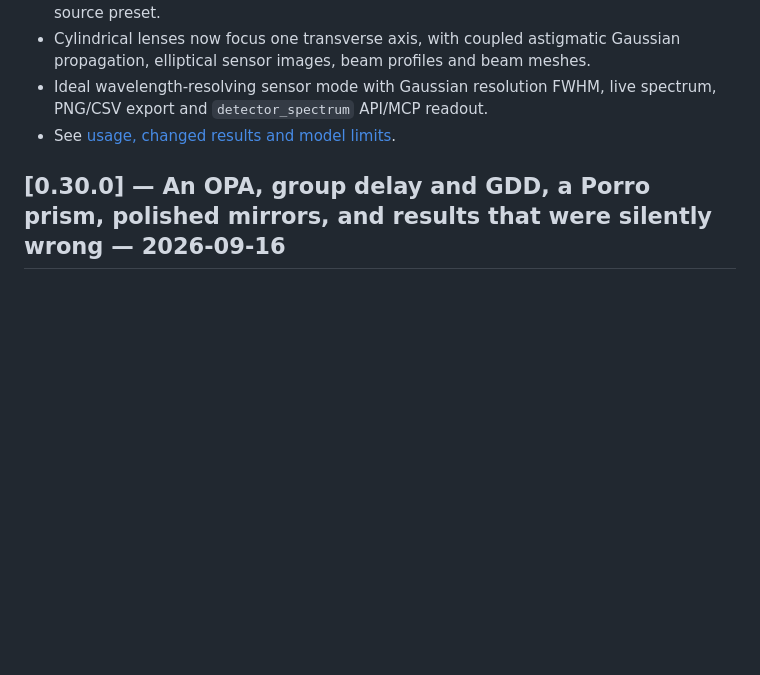
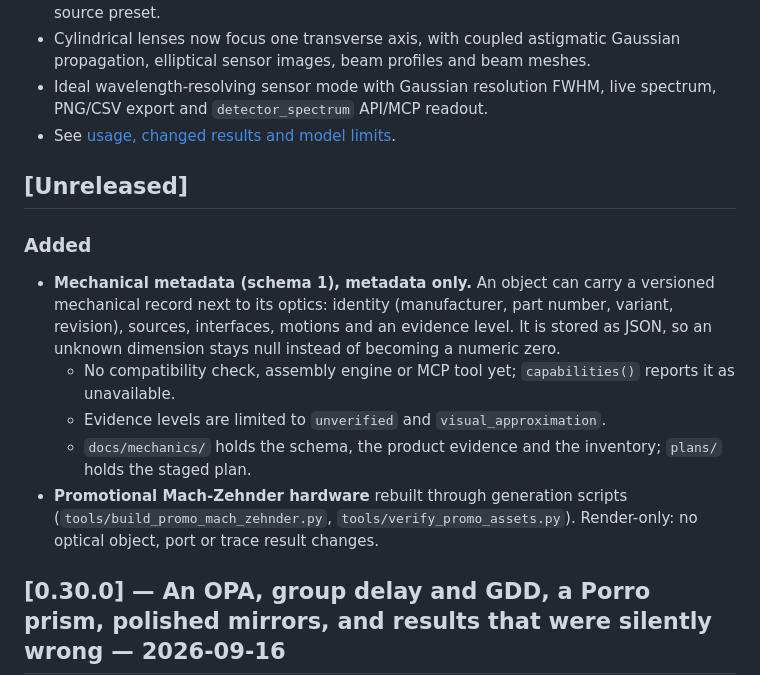
Before and after one commit to emircbngl/blender-optics-simulator, a Markdown page: CHANGELOG.md, the part around the change. Rendered like a GitHub page; blank space fills up the shorter version.

Commit message:
Record the mechanical metadata and promo hardware in the changelog
Co-Authored-By: Claude Opus 5 <noreply@anthropic.com>

```diff
--- a/CHANGELOG.md
+++ b/CHANGELOG.md
@@ -16,6 +16,18 @@ semantic versioning.
 - Ideal wavelength-resolving sensor mode with Gaussian resolution FWHM, live
   spectrum, PNG/CSV export and `detector_spectrum` API/MCP readout.
 - See [usage, changed results and model limits](docs/DISPERSION_AND_SPECTRA.md).
+
+## [Unreleased]
+
+### Added
+- **Mechanical metadata (schema 1), metadata only.** An object can carry a versioned mechanical record next to its
+  optics: identity (manufacturer, part number, variant, revision), sources, interfaces, motions and an evidence
+  level. It is stored as JSON, so an unknown dimension stays null instead of becoming a numeric zero.
+  - No compatibility check, assembly engine or MCP tool yet; `capabilities()` reports it as unavailable.
+  - Evidence levels are limited to `unverified` and `visual_approximation`.
+  - `docs/mechanics/` holds the schema, the product evidence and the inventory; `plans/` holds the staged plan.
+- **Promotional Mach-Zehnder hardware** rebuilt through generation scripts (`tools/build_promo_mach_zehnder.py`,
+  `tools/verify_promo_assets.py`). Render-only: no optical object, port or trace result changes.
 
 ## [0.30.0] — An OPA, group delay and GDD, a Porro prism, polished mirrors, and results that were silently wrong — 2026-09-16
 
```
